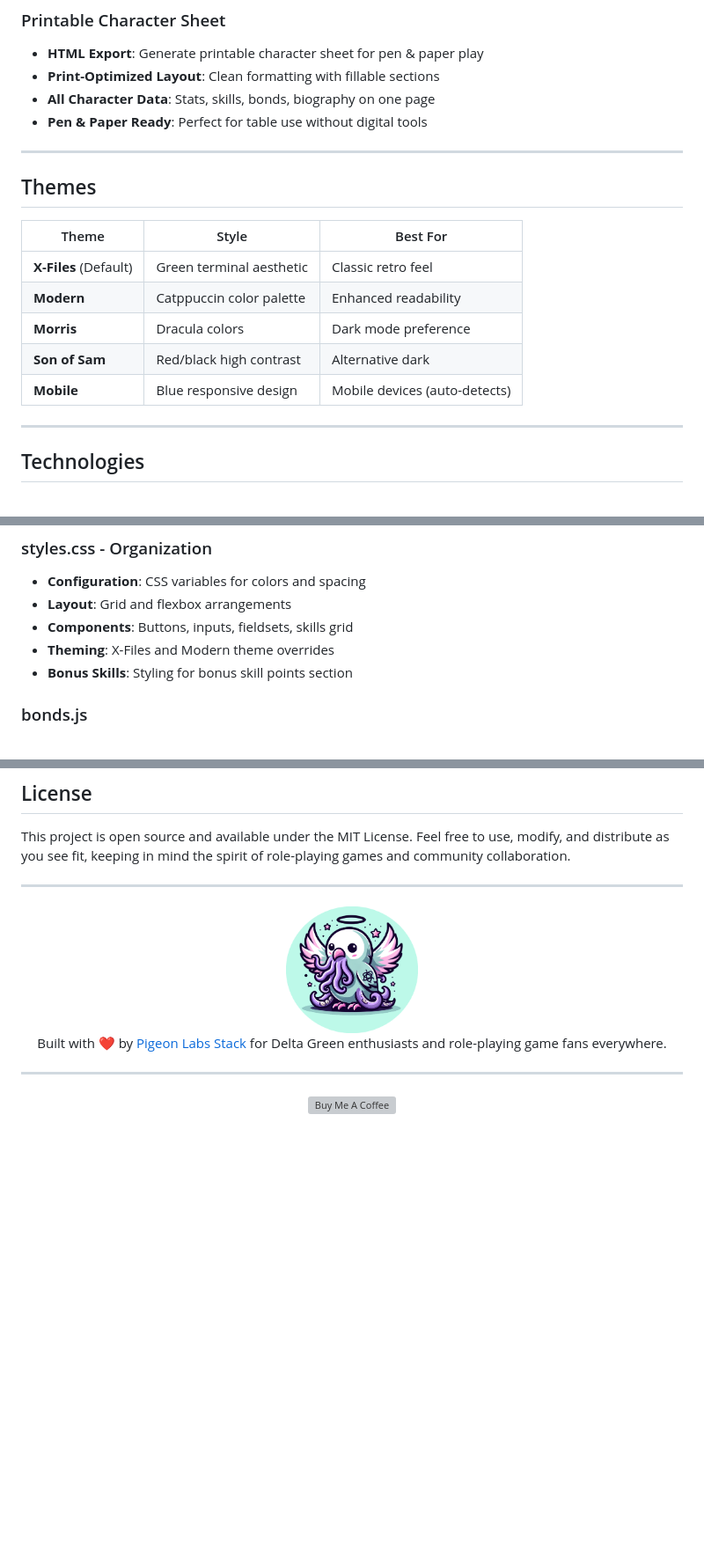
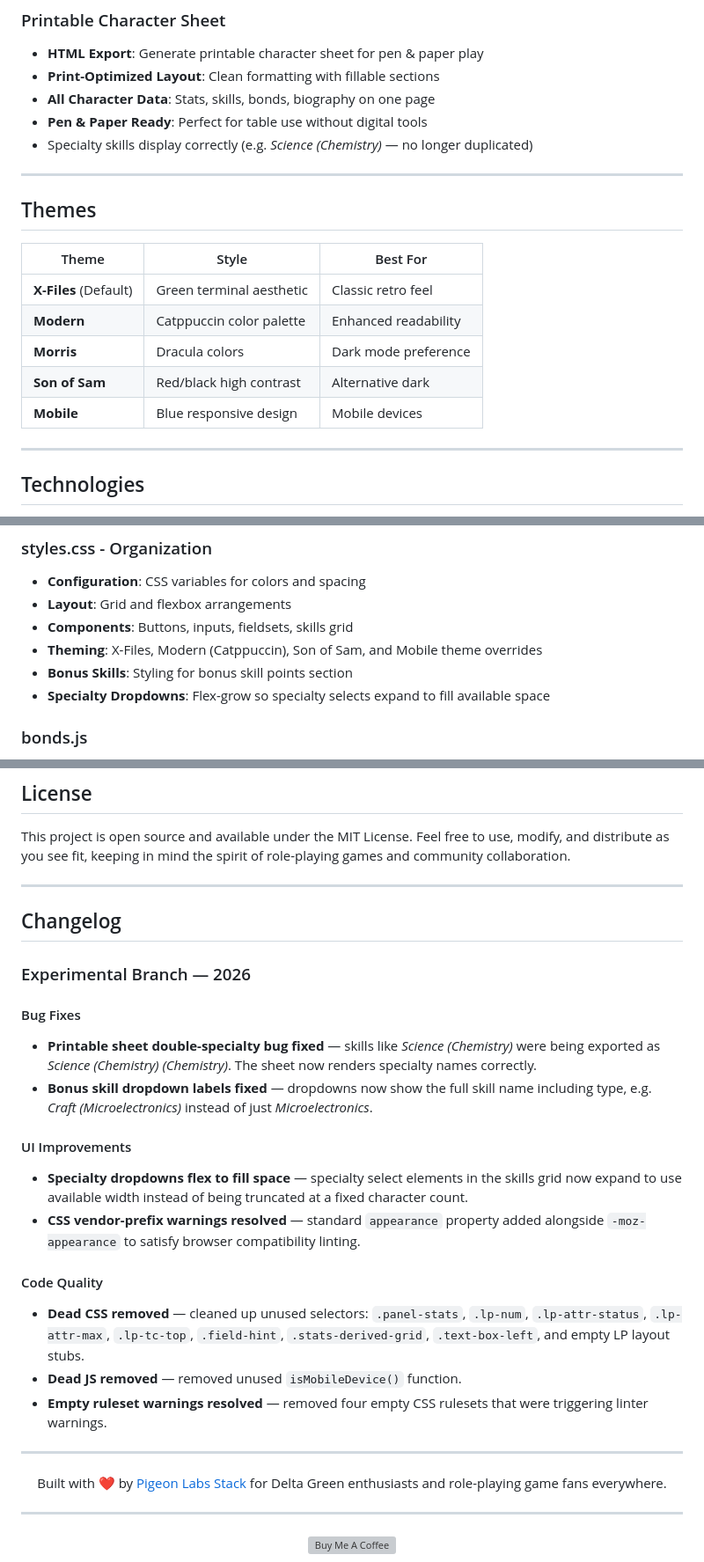
Before and after one commit to PigeonFX/DELTA-GREEN-STATS, a Markdown page: README.md, 3 parts joined by grey strips. Shown at 88% size. Drawn GitHub-style; blank space fills up the shorter version; grey boxes are pictures that could not be loaded.

Commit message:
docs: update README with new functionality and experimental branch changelog

```diff
--- a/README.md
+++ b/README.md
@@ -89,6 +90,7 @@ A user-friendly character creation and management tool for the Delta Green RPG s
 - **Print-Optimized Layout**: Clean formatting with fillable sections
 - **All Character Data**: Stats, skills, bonds, biography on one page
 - **Pen & Paper Ready**: Perfect for table use without digital tools
+- Specialty skills display correctly (e.g. *Science (Chemistry)* — no longer duplicated)
 
 ---
 
@@ -100,7 +102,7 @@ A user-friendly character creation and management tool for the Delta Green RPG s
 | **Modern** | Catppuccin color palette | Enhanced readability |
 | **Morris** | Dracula colors | Dark mode preference |
 | **Son of Sam** | Red/black high contrast | Alternative dark |
-| **Mobile** | Blue responsive design | Mobile devices (auto-detects) |
+| **Mobile** | Blue responsive design | Mobile devices |
 
 ---
 
@@ -186,8 +188,9 @@ DELTA-GREEN-STATS/
 - **Configuration**: CSS variables for colors and spacing
 - **Layout**: Grid and flexbox arrangements
 - **Components**: Buttons, inputs, fieldsets, skills grid
-- **Theming**: X-Files and Modern theme overrides
+- **Theming**: X-Files, Modern (Catppuccin), Son of Sam, and Mobile theme overrides
 - **Bonus Skills**: Styling for bonus skill points section
+- **Specialty Dropdowns**: Flex-grow so specialty selects expand to fill available space
 
 ### bonds.js
 - **Bond Categories**: Arrays of bond strings by category
@@ -257,9 +260,24 @@ This project is open source and available under the MIT License. Feel free to us
 
 ---
 
-<div align="center">
-    <img src="assets/art/icon.png" width="150" height="150">
-</div>
+## Changelog
+
+### Experimental Branch — 2026
+
+#### Bug Fixes
+- **Printable sheet double-specialty bug fixed** — skills like *Science (Chemistry)* were being exported as *Science (Chemistry) (Chemistry)*. The sheet now renders specialty names correctly.
+- **Bonus skill dropdown labels fixed** — dropdowns now show the full skill name including type, e.g. *Craft (Microelectronics)* instead of just *Microelectronics*.
+
+#### UI Improvements
+- **Specialty dropdowns flex to fill space** — specialty select elements in the skills grid now expand to use available width instead of being truncated at a fixed character count.
+- **CSS vendor-prefix warnings resolved** — standard `appearance` property added alongside `-moz-appearance` to satisfy browser compatibility linting.
+
+#### Code Quality
+- **Dead CSS removed** — cleaned up unused selectors: `.panel-stats`, `.lp-num`, `.lp-attr-status`, `.lp-attr-max`, `.lp-tc-top`, `.field-hint`, `.stats-derived-grid`, `.text-box-left`, and empty LP layout stubs.
+- **Dead JS removed** — removed unused `isMobileDevice()` function.
+- **Empty ruleset warnings resolved** — removed four empty CSS rulesets that were triggering linter warnings.
+
+---
 
 <p align="center">
   Built with ❤️ by <a href="https://github.com/pigeon-labs-stack">Pigeon Labs Stack</a> for Delta Green enthusiasts and role-playing game fans everywhere.
```
Also changed, not shown: other parts of README.md (+1 -0 lines).
